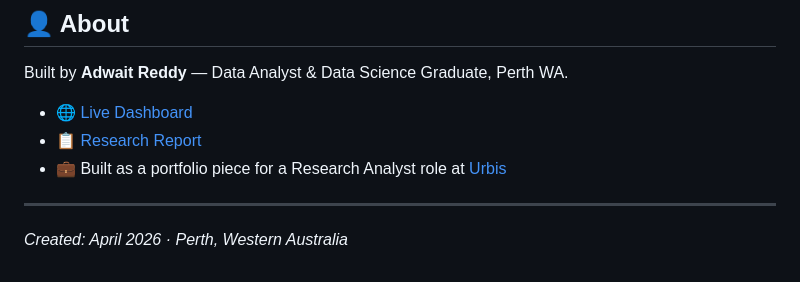
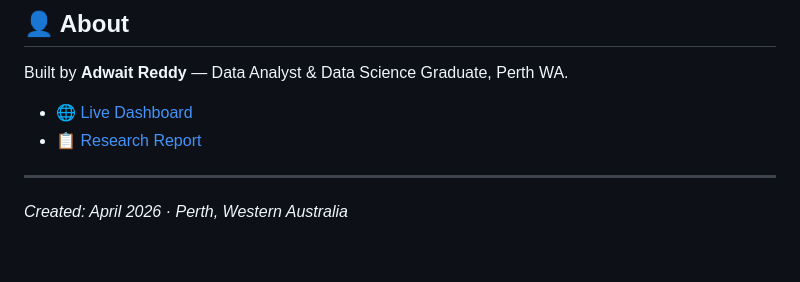
Before and after one commit to AdwaitR27/WA-housing-dashboard, a Markdown page: README.md, the part around the change. Rendered like a GitHub page.

Commit message:
Update README to remove Urbis portfolio mention
Removed reference to portfolio piece for Urbis.

```diff
--- a/README.md
+++ b/README.md
@@ -130,7 +130,6 @@ Built by **Adwait Reddy** — Data Analyst & Data Science Graduate, Perth WA.
 
 - 🌐 [Live Dashboard](https://adwaitr27.github.io/WA-housing-dashboard/)
 - 📋 [Research Report](https://www.notion.so/337efa52acd881918ec0d359106bd837)
-- 💼 Built as a portfolio piece for a Research Analyst role at [Urbis](https://www.urbis.com.au/)
 
 ---
 
```
